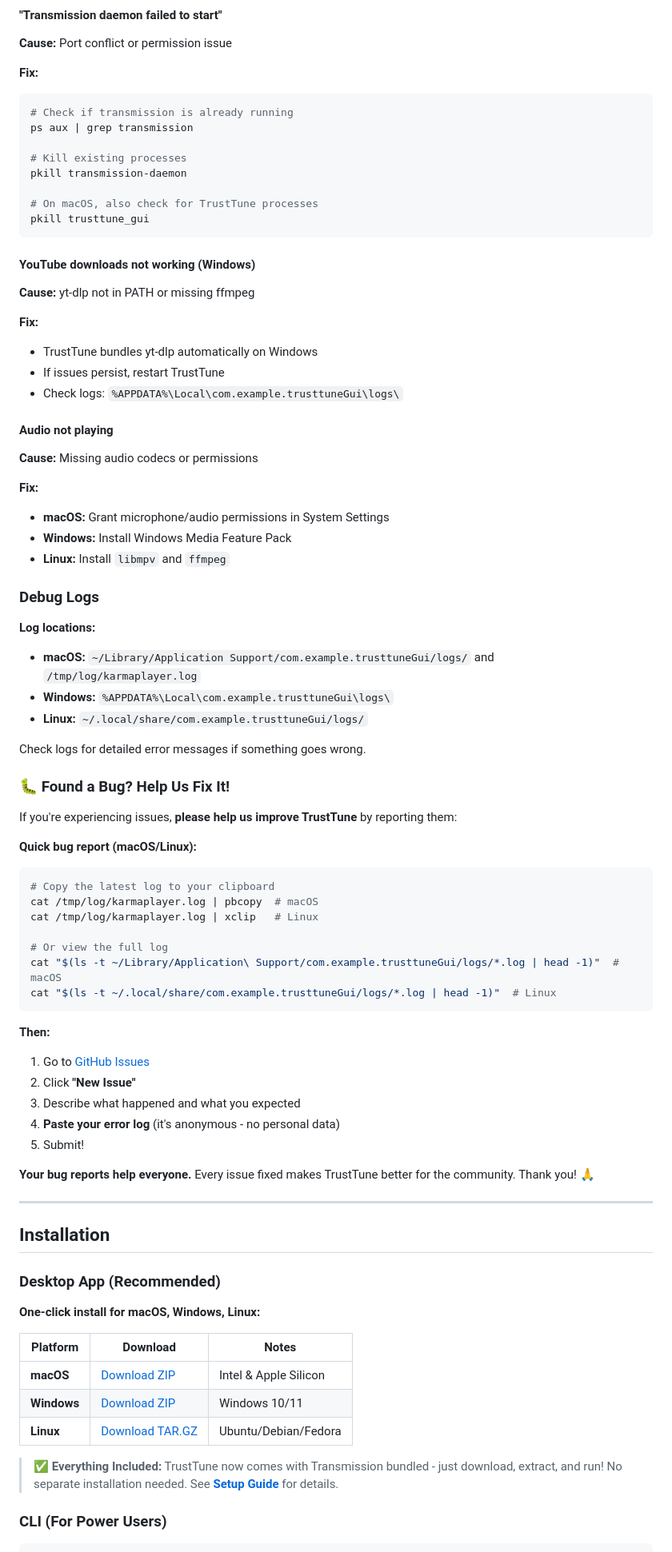
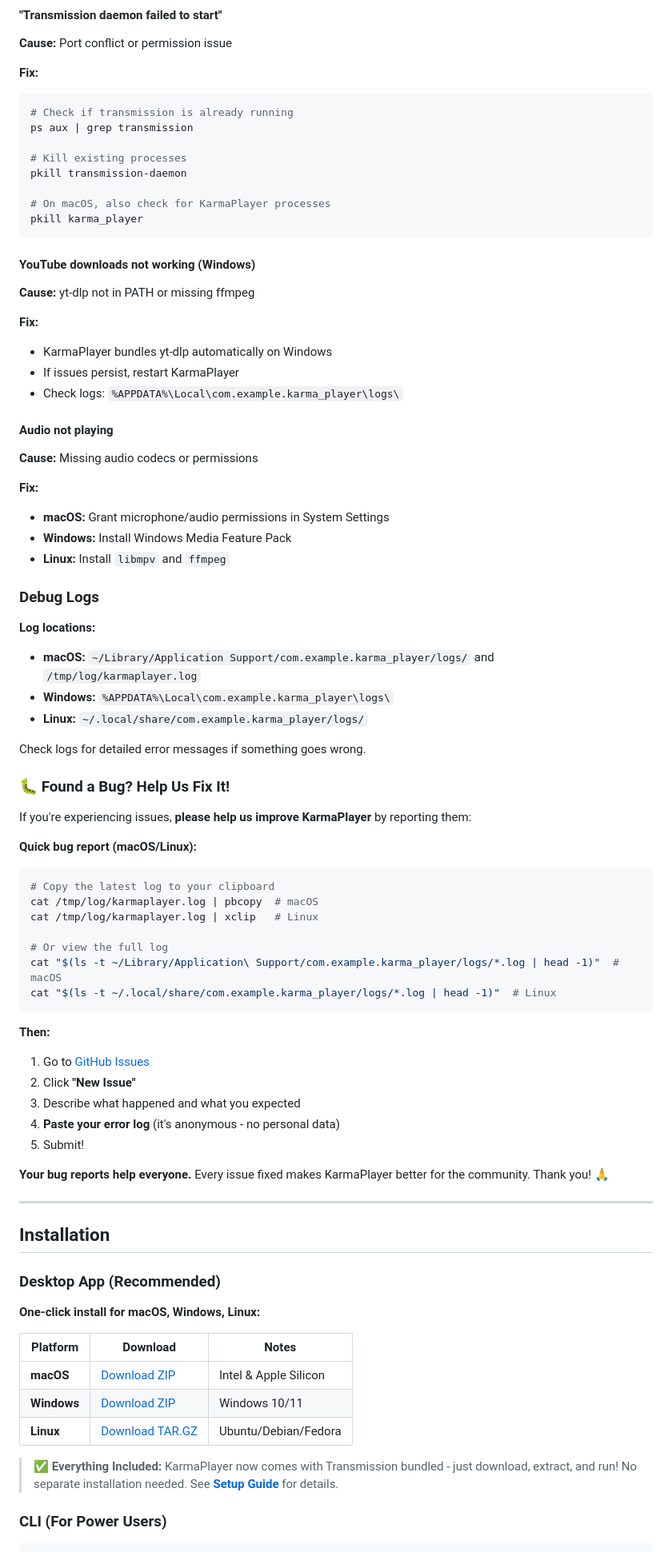
Before and after one commit to trust-tune-net/karma-player, a Markdown page: README.md, the part around the change printed below. Shown: that part at 80% size. Rendered like a GitHub page.

Commit message:
Update README download links to KarmaPlayer naming

````diff
--- a/README.md
+++ b/README.md
@@ -163,8 +163,8 @@ ps aux | grep transmission
 # Kill existing processes
 pkill transmission-daemon
 
-# On macOS, also check for TrustTune processes
-pkill trusttune_gui
+# On macOS, also check for KarmaPlayer processes
+pkill karma_player
 ```
 
 #### YouTube downloads not working (Windows)
@@ -172,9 +172,9 @@ pkill trusttune_gui
 **Cause:** yt-dlp not in PATH or missing ffmpeg
 
 **Fix:**
-- TrustTune bundles yt-dlp automatically on Windows
-- If issues persist, restart TrustTune
-- Check logs: `%APPDATA%\Local\com.example.trusttuneGui\logs\`
+- KarmaPlayer bundles yt-dlp automatically on Windows
+- If issues persist, restart KarmaPlayer
+- Check logs: `%APPDATA%\Local\com.example.karma_player\logs\`
 
 #### Audio not playing
 
@@ -188,15 +188,15 @@ pkill trusttune_gui
 ### Debug Logs
 
 **Log locations:**
-- **macOS:** `~/Library/Application Support/com.example.trusttuneGui/logs/` and `/tmp/log/karmaplayer.log`
-- **Windows:** `%APPDATA%\Local\com.example.trusttuneGui\logs\`
-- **Linux:** `~/.local/share/com.example.trusttuneGui/logs/`
+- **macOS:** `~/Library/Application Support/com.example.karma_player/logs/` and `/tmp/log/karmaplayer.log`
+- **Windows:** `%APPDATA%\Local\com.example.karma_player\logs\`
+- **Linux:** `~/.local/share/com.example.karma_player/logs/`
 
 Check logs for detailed error messages if something goes wrong.
 
 ### 🐛 Found a Bug? Help Us Fix It!
 
-If you're experiencing issues, **please help us improve TrustTune** by reporting them:
+If you're experiencing issues, **please help us improve KarmaPlayer** by reporting them:
 
 **Quick bug report (macOS/Linux):**
 ```bash
@@ -205,8 +205,8 @@ cat /tmp/log/karmaplayer.log | pbcopy  # macOS
 cat /tmp/log/karmaplayer.log | xclip   # Linux
 
 # Or view the full log
-cat "$(ls -t ~/Library/Application\ Support/com.example.trusttuneGui/logs/*.log | head -1)"  # macOS
-cat "$(ls -t ~/.local/share/com.example.trusttuneGui/logs/*.log | head -1)"  # Linux
+cat "$(ls -t ~/Library/Application\ Support/com.example.karma_player/logs/*.log | head -1)"  # macOS
+cat "$(ls -t ~/.local/share/com.example.karma_player/logs/*.log | head -1)"  # Linux
 ```
 
 **Then:**
@@ -216,7 +216,7 @@ cat "$(ls -t ~/.local/share/com.example.trusttuneGui/logs/*.log | head -1)"  # L
 4. **Paste your error log** (it's anonymous - no personal data)
 5. Submit!
 
-**Your bug reports help everyone.** Every issue fixed makes TrustTune better for the community. Thank you! 🙏
+**Your bug reports help everyone.** Every issue fixed makes KarmaPlayer better for the community. Thank you! 🙏
 
 ---
 
@@ -234,5 +234,5 @@ cat "$(ls -t ~/.local/share/com.example.trusttuneGui/logs/*.log | head -1)"  # L
 
-> **✅ Everything Included:** TrustTune now comes with Transmission bundled - just download, extract, and run! No separate installation needed. See **[Setup Guide](SETUP.md)** for details.
+> **✅ Everything Included:** KarmaPlayer now comes with Transmission bundled - just download, extract, and run! No separate installation needed. See **[Setup Guide](SETUP.md)** for details.
 
 ### CLI (For Power Users)
 
````
Also changed, not shown: other parts of README.md (+13 -13 lines).
